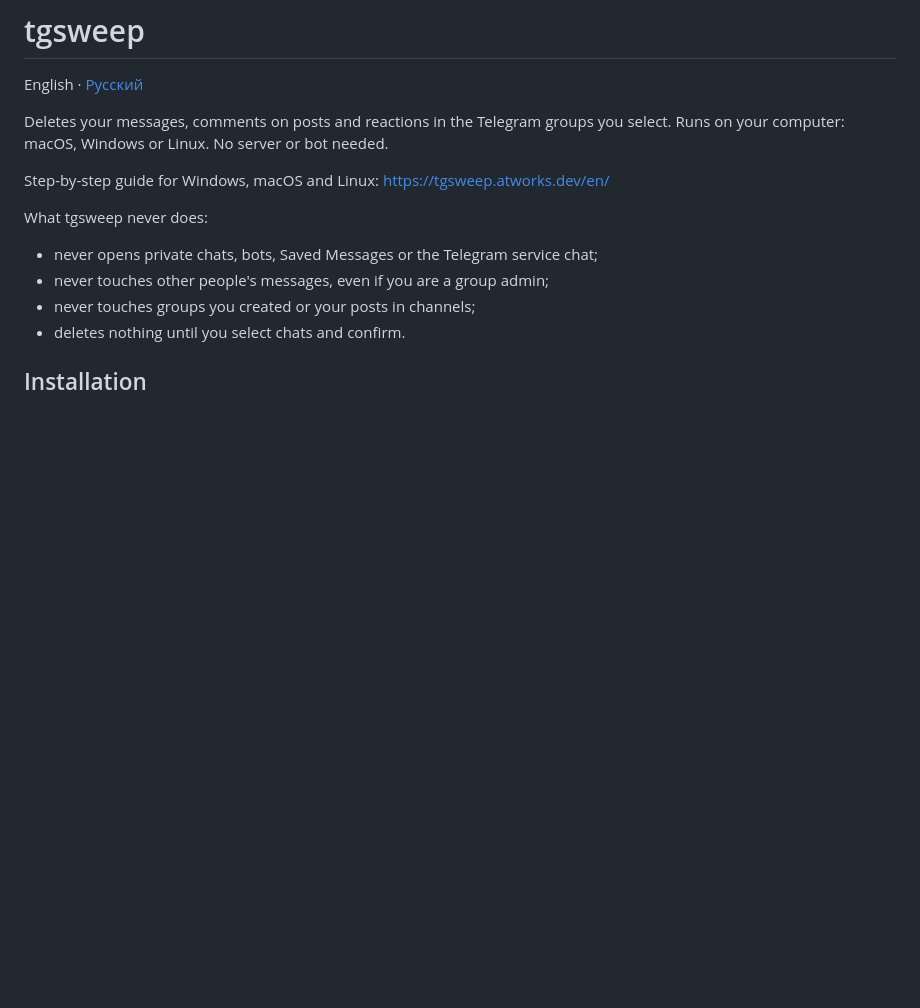
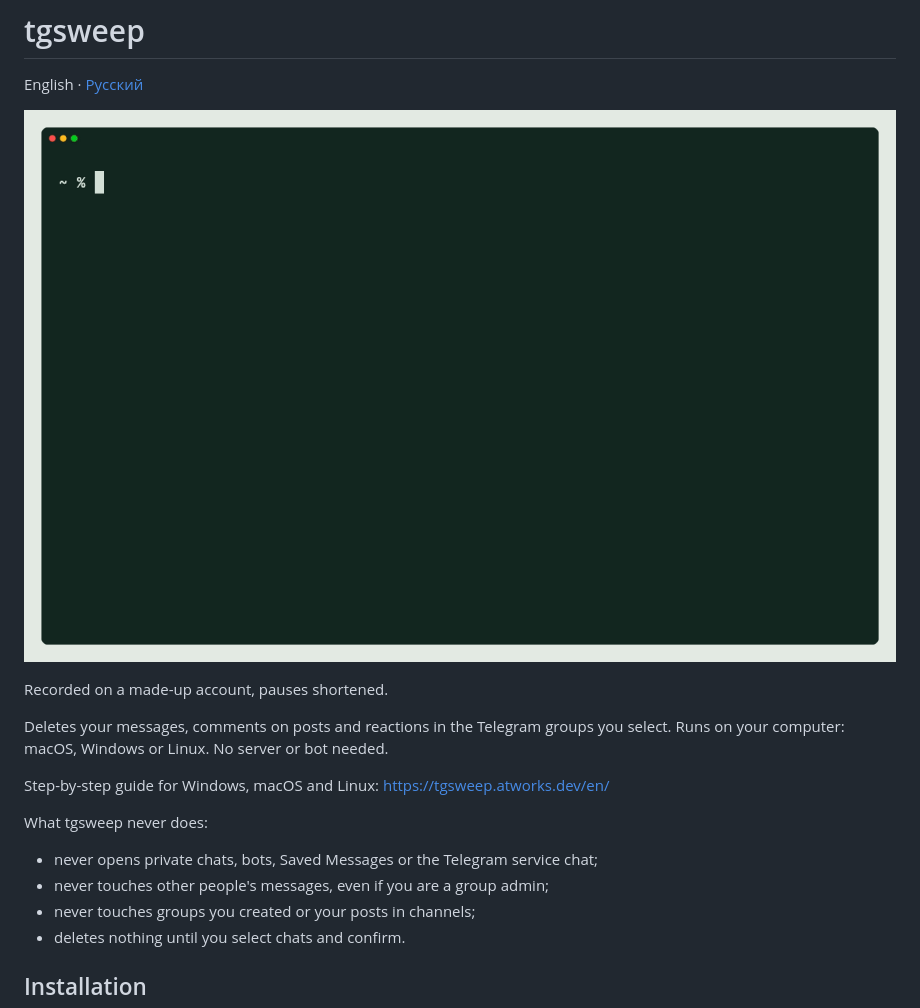
Before and after one commit to umbrella-at/tgsweep, a Markdown page: README.md, the part around the change. GitHub-like rendering; pictures changed too: docs/media/demo-en.gif (added); blank space fills up the shorter version.

```diff
--- a/README.md
+++ b/README.md
@@ -1,6 +1,10 @@
 # tgsweep
 
 English · [Русский](README.ru.md)
+
+![tgsweep deleting messages in two selected Telegram groups](docs/media/demo-en.gif)
+
+Recorded on a made-up account, pauses shortened.
 
 Deletes your messages, comments on posts and reactions in the Telegram groups you select. Runs on your computer: macOS, Windows or Linux. No server or bot needed.
 
```
Also changed, not shown: README.ru.md (+4 -0 lines), docs/infrastructure.md (+16 -0 lines), docs/media/demo-ru.gif (added), 7 other files.
